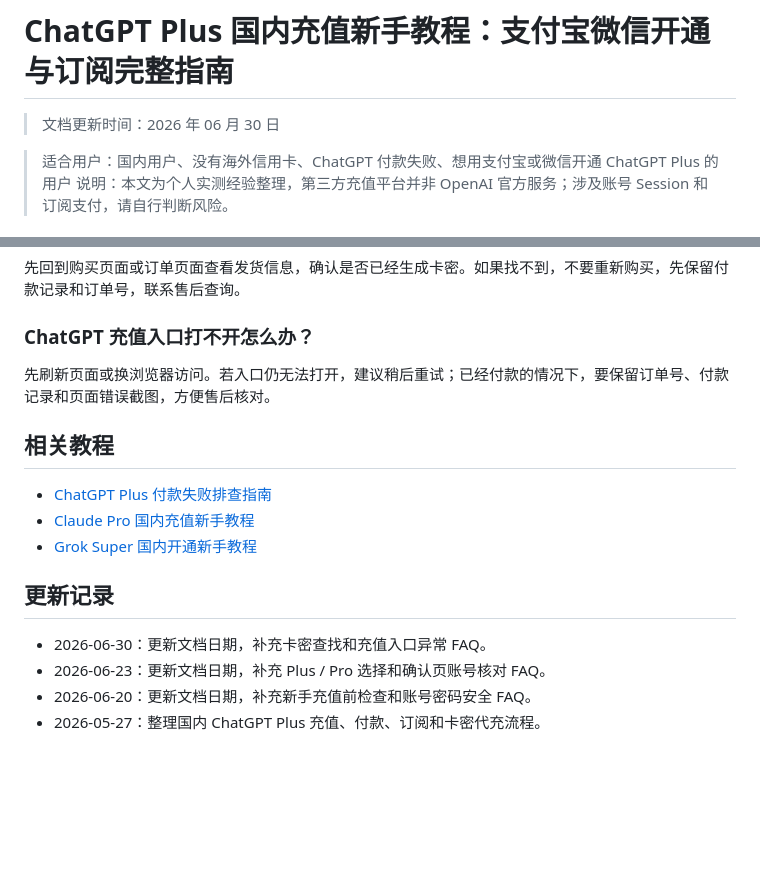
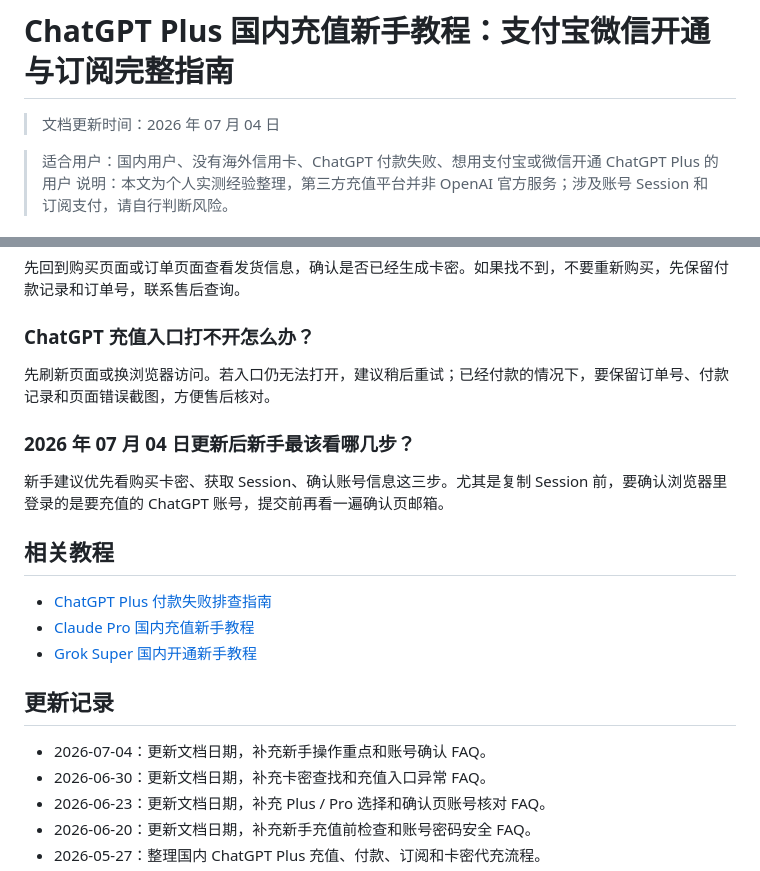
Before and after one commit to imi0801/chatgpt-guide, a Markdown page: README.md, 2 parts joined by grey strips. Rendered like a GitHub page; blank space fills up the shorter version.

Commit message:
Update README date and FAQ

```diff
--- a/README.md
+++ b/README.md
@@ -1,6 +1,6 @@
 # ChatGPT Plus 国内充值新手教程：支付宝微信开通与订阅完整指南
 
-> 文档更新时间：2026 年 06 月 30 日
+> 文档更新时间：2026 年 07 月 04 日
 
 
 > 适合用户：国内用户、没有海外信用卡、ChatGPT 付款失败、想用支付宝或微信开通 ChatGPT Plus 的用户
@@ -200,6 +200,10 @@ ChatGPT Plus 面向大多数日常使用和轻量创作、编程、学习场景
 
 先刷新页面或换浏览器访问。若入口仍无法打开，建议稍后重试；已经付款的情况下，要保留订单号、付款记录和页面错误截图，方便售后核对。
 
+### 2026 年 07 月 04 日更新后新手最该看哪几步？
+
+新手建议优先看购买卡密、获取 Session、确认账号信息这三步。尤其是复制 Session 前，要确认浏览器里登录的是要充值的 ChatGPT 账号，提交前再看一遍确认页邮箱。
+
 ## 相关教程
 
 - [ChatGPT Plus 付款失败排查指南](https://github.com/Ai66Man/ChatGPT-Pay)
@@ -208,6 +212,7 @@ ChatGPT Plus 面向大多数日常使用和轻量创作、编程、学习场景
 
 ## 更新记录
 
+- 2026-07-04：更新文档日期，补充新手操作重点和账号确认 FAQ。
 - 2026-06-30：更新文档日期，补充卡密查找和充值入口异常 FAQ。
 - 2026-06-23：更新文档日期，补充 Plus / Pro 选择和确认页账号核对 FAQ。
 - 2026-06-20：更新文档日期，补充新手充值前检查和账号密码安全 FAQ。
```
